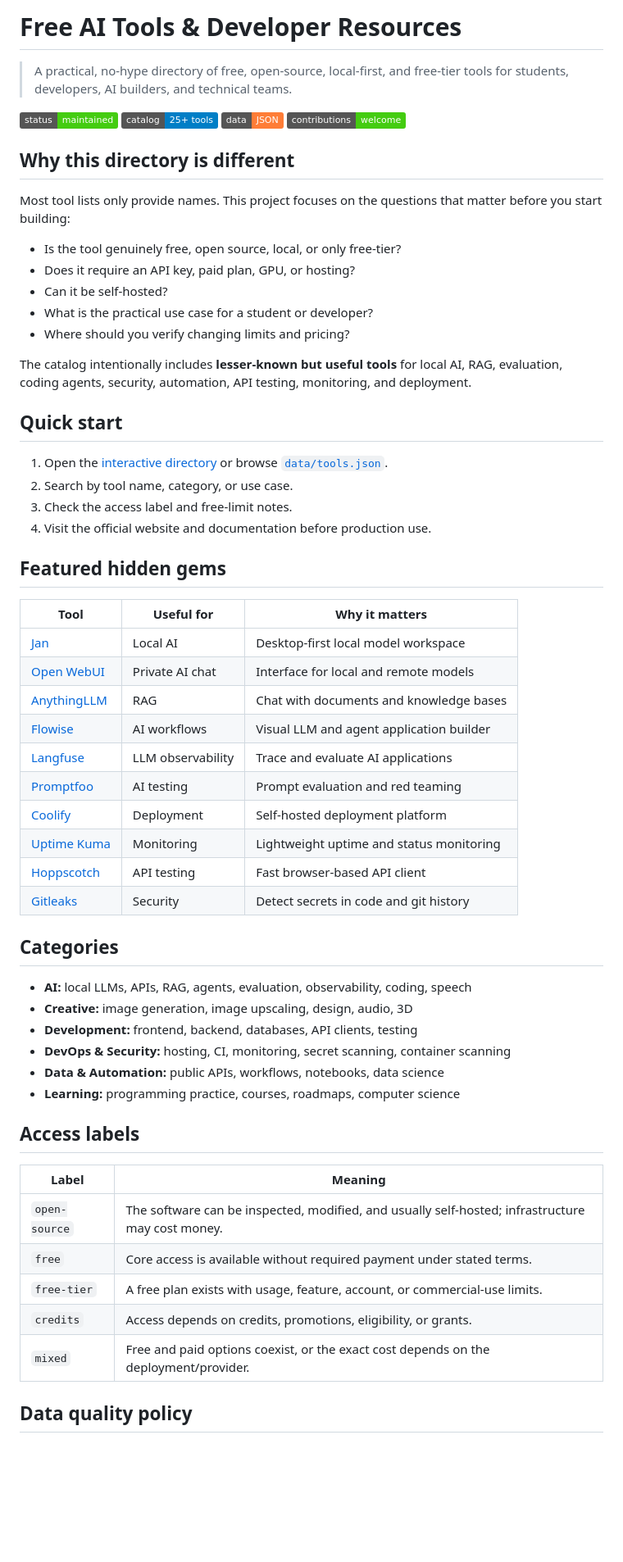
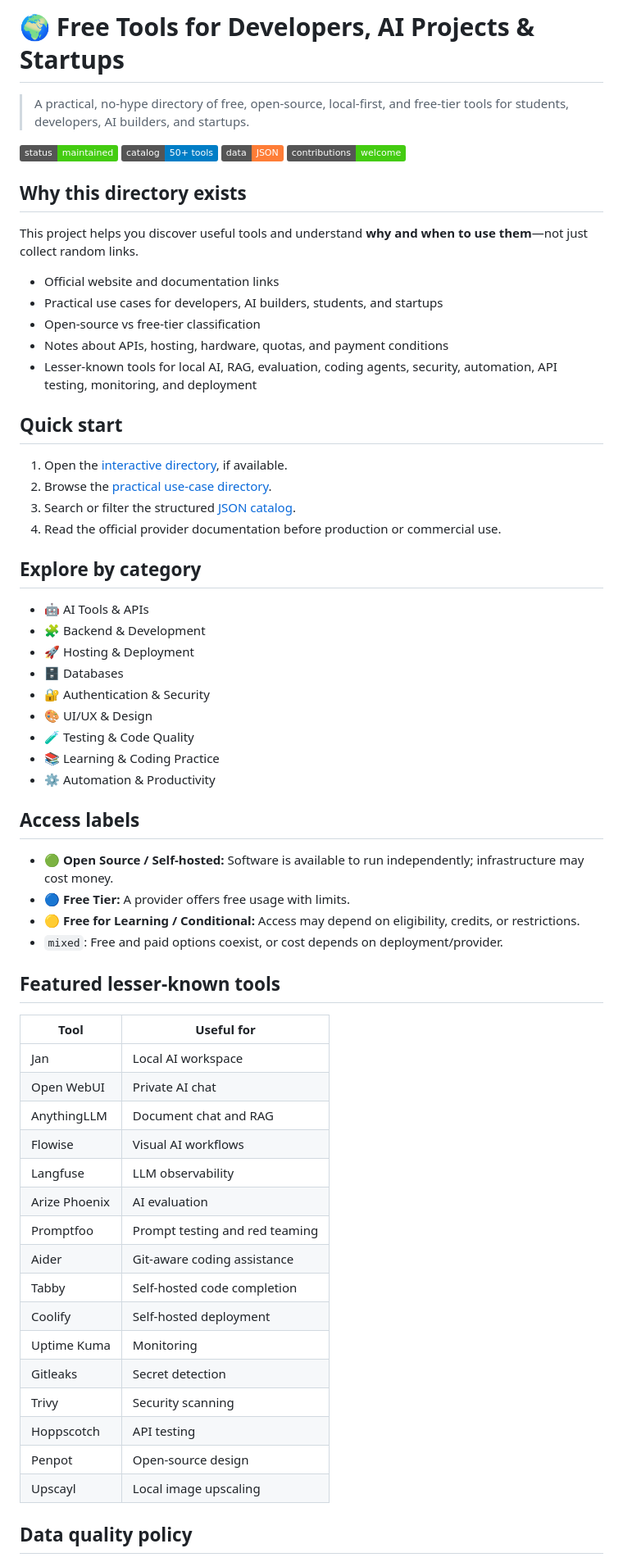
Before and after one commit to divya5623/free-ai-tools, a Markdown page: README.md, the part around one of its changes. Shown at 82% size. Drawn GitHub-style; badges without logos; blank space fills up the shorter version.

Commit message:
docs: integrate comprehensive use-case directory into README

```diff
--- a/README.md
+++ b/README.md
@@ -1,64 +1,68 @@
-# Free AI Tools & Developer Resources
+# 🌍 Free Tools for Developers, AI Projects & Startups
 
-> A practical, no-hype directory of free, open-source, local-first, and free-tier tools for students, developers, AI builders, and technical teams.
+> A practical, no-hype directory of free, open-source, local-first, and free-tier tools for students, developers, AI builders, and startups.
 
 [![Maintained](https://img.shields.io/badge/status-maintained-success)](ROADMAP.md)
-[![Catalog](https://img.shields.io/badge/catalog-25%2B%20tools-blue)](data/tools.json)
+[![Catalog](https://img.shields.io/badge/catalog-50%2B%20tools-blue)](data/tools.json)
 [![Data](https://img.shields.io/badge/data-JSON-orange)](data/tools.json)
 [![Contributions](https://img.shields.io/badge/contributions-welcome-brightgreen)](CONTRIBUTING.md)
 
-## Why this directory is different
+## Why this directory exists
 
-Most tool lists only provide names. This project focuses on the questions that matter before you start building:
+This project helps you discover useful tools and understand **why and when to use them**—not just collect random links.
 
-- Is the tool genuinely free, open source, local, or only free-tier?
-- Does it require an API key, paid plan, GPU, or hosting?
-- Can it be self-hosted?
-- What is the practical use case for a student or developer?
-- Where should you verify changing limits and pricing?
-
-The catalog intentionally includes **lesser-known but useful tools** for local AI, RAG, evaluation, coding agents, security, automation, API testing, monitoring, and deployment.
+- Official website and documentation links
+- Practical use cases for developers, AI builders, students, and startups
+- Open-source vs free-tier classification
+- Notes about APIs, hosting, hardware, quotas, and payment conditions
+- Lesser-known tools for local AI, RAG, evaluation, coding agents, security, automation, API testing, monitoring, and deployment
 
 ## Quick start
 
-1. Open the [interactive directory](site/index.html) or browse [`data/tools.json`](data/tools.json).
-2. Search by tool name, category, or use case.
-3. Check the access label and free-limit notes.
-4. Visit the official website and documentation before production use.
+1. Open the [interactive directory](site/index.html), if available.
+2. Browse the [practical use-case directory](docs/USE_CASE_DIRECTORY.md).
+3. Search or filter the structured [JSON catalog](data/tools.json).
+4. Read the official provider documentation before production or commercial use.
 
-## Featured hidden gems
+## Explore by category
 
-| Tool | Useful for | Why it matters |
-|---|---|---|
-| [Jan](https://jan.ai/) | Local AI | Desktop-first local model workspace |
-| [Open WebUI](https://openwebui.com/) | Private AI chat | Interface for local and remote models |
-| [AnythingLLM](https://anythingllm.com/) | RAG | Chat with documents and knowledge bases |
-| [Flowise](https://flowiseai.com/) | AI workflows | Visual LLM and agent application builder |
-| [Langfuse](https://langfuse.com/) | LLM observability | Trace and evaluate AI applications |
-| [Promptfoo](https://www.promptfoo.dev/) | AI testing | Prompt evaluation and red teaming |
-| [Coolify](https://coolify.io/) | Deployment | Self-hosted deployment platform |
-| [Uptime Kuma](https://uptime.kuma.pet/) | Monitoring | Lightweight uptime and status monitoring |
-| [Hoppscotch](https://hoppscotch.io/) | API testing | Fast browser-based API client |
-| [Gitleaks](https://gitleaks.org/) | Security | Detect secrets in code and git history |
-
-## Categories
-
-- **AI:** local LLMs, APIs, RAG, agents, evaluation, observability, coding, speech
-- **Creative:** image generation, image upscaling, design, audio, 3D
-- **Development:** frontend, backend, databases, API clients, testing
-- **DevOps & Security:** hosting, CI, monitoring, secret scanning, container scanning
-- **Data & Automation:** public APIs, workflows, notebooks, data science
-- **Learning:** programming practice, courses, roadmaps, computer science
+- 🤖 AI Tools & APIs
+- 🧩 Backend & Development
+- 🚀 Hosting & Deployment
+- 🗄️ Databases
+- 🔐 Authentication & Security
+- 🎨 UI/UX & Design
+- 🧪 Testing & Code Quality
+- 📚 Learning & Coding Practice
+- ⚙️ Automation & Productivity
 
 ## Access labels
 
-| Label | Meaning |
+- 🟢 **Open Source / Self-hosted:** Software is available to run independently; infrastructure may cost money.
+- 🔵 **Free Tier:** A provider offers free usage with limits.
+- 🟡 **Free for Learning / Conditional:** Access may depend on eligibility, credits, or restrictions.
+- `mixed`: Free and paid options coexist, or cost depends on deployment/provider.
+
+## Featured lesser-known tools
+
+| Tool | Useful for |
 |---|---|
-| `open-source` | The software can be inspected, modified, and usually self-hosted; infrastructure may cost money. |
-| `free` | Core access is available without required payment under stated terms. |
-| `free-tier` | A free plan exists with usage, feature, account, or commercial-use limits. |
-| `credits` | Access depends on credits, promotions, eligibility, or grants. |
-| `mixed` | Free and paid options coexist, or the exact cost depends on the deployment/provider. |
+| Jan | Local AI workspace |
+| Open WebUI | Private AI chat |
+| AnythingLLM | Document chat and RAG |
+| Flowise | Visual AI workflows |
+| Langfuse | LLM observability |
+| Arize Phoenix | AI evaluation |
+| Promptfoo | Prompt testing and red teaming |
+| Aider | Git-aware coding assistance |
+| Tabby | Self-hosted code completion |
+| Coolify | Self-hosted deployment |
+| Uptime Kuma | Monitoring |
+| Gitleaks | Secret detection |
+| Trivy | Security scanning |
+| Hoppscotch | API testing |
+| Penpot | Open-source design |
+| Upscayl | Local image upscaling |
 
 ## Data quality policy
 
```
Also changed, not shown: other parts of README.md (+8 -6 lines).
